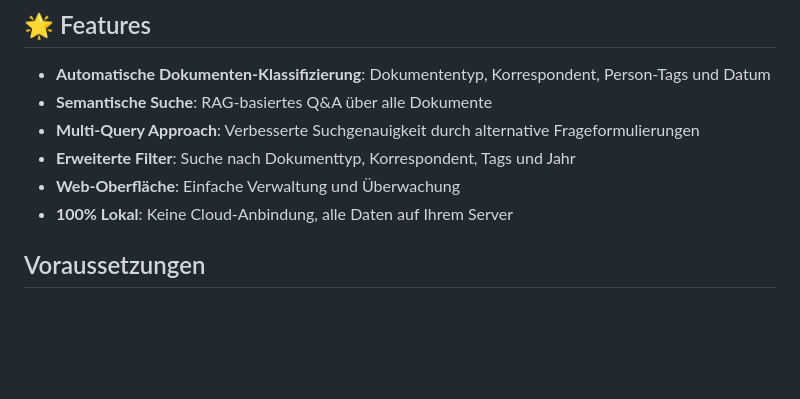
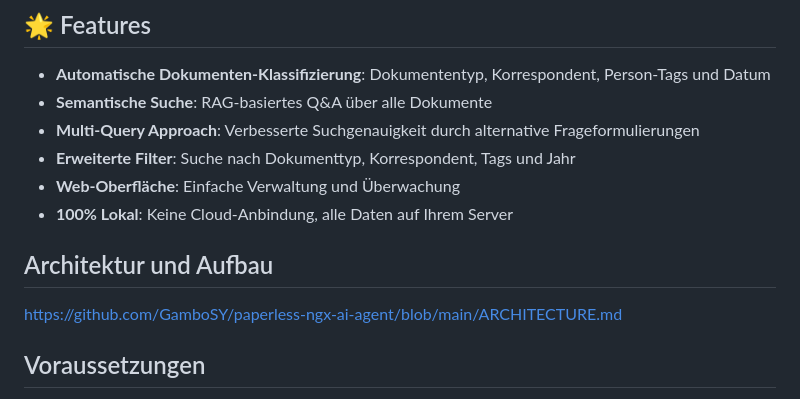
Before and after one commit to GamboSY/paperless-ngx-ai-agent, a Markdown page: README.md, the part around the change. GitHub-like rendering; blank space fills up the shorter version.

```diff
--- a/README.md
+++ b/README.md
@@ -10,6 +10,9 @@ Intelligenter AI Agent für Paperless-NGX mit automatischer Dokumentenklassifizi
 - **Erweiterte Filter**: Suche nach Dokumenttyp, Korrespondent, Tags und Jahr
 - **Web-Oberfläche**: Einfache Verwaltung und Überwachung
 - **100% Lokal**: Keine Cloud-Anbindung, alle Daten auf Ihrem Server
+
+## Architektur und Aufbau
+https://github.com/GamboSY/paperless-ngx-ai-agent/blob/main/ARCHITECTURE.md
 
 ## Voraussetzungen
 
```
